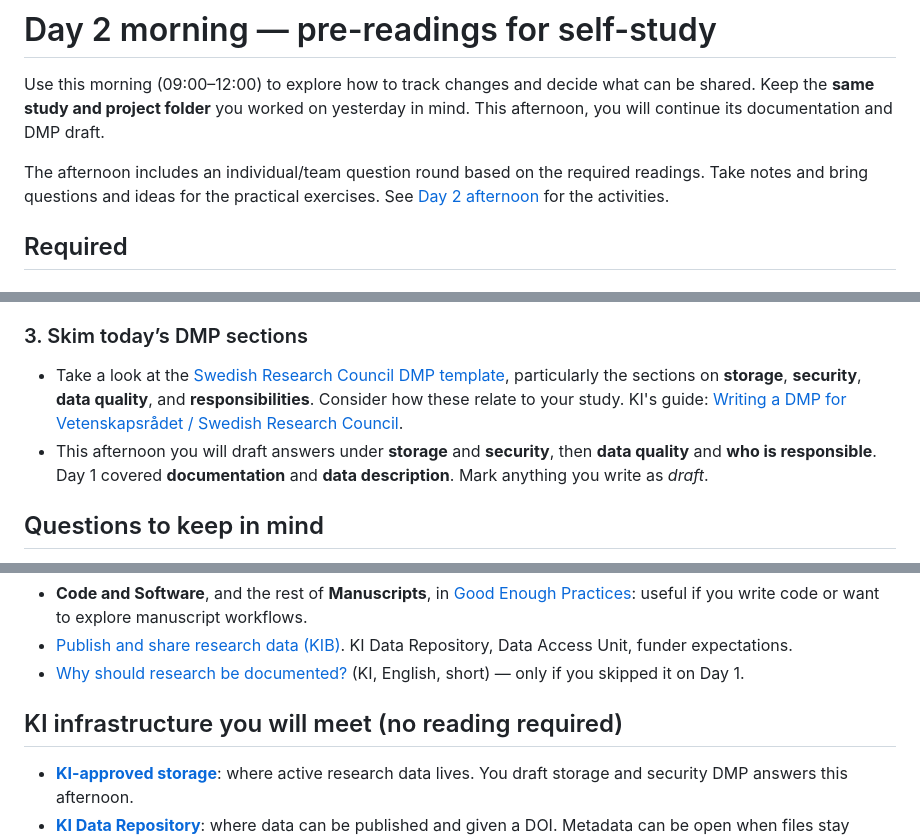
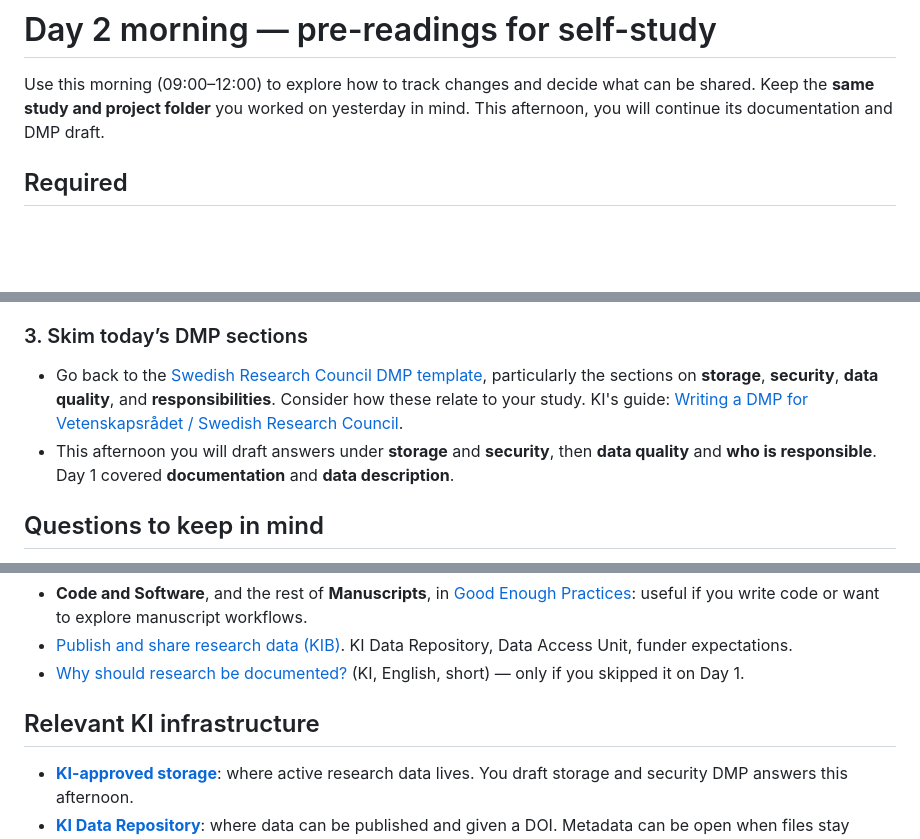
Before and after one commit to noacs-io/principles-and-workflows-for-reproducible-science, a Markdown page: canvas/pages/day-2-morning.md, 3 parts joined by grey strips. GitHub-like rendering; blank space fills up the shorter version.

Commit message:
Edit day 2 morning

```diff
--- a/canvas/pages/day-2-morning.md
+++ b/canvas/pages/day-2-morning.md
@@ -1,8 +1,6 @@
 # Day 2 morning — pre-readings for self-study
 
 Use this morning (09:00–12:00) to explore how to track changes and decide what can be shared. Keep the **same study and project folder** you worked on yesterday in mind. This afternoon, you will continue its documentation and DMP draft.
-
-The afternoon includes an individual/team question round based on the required readings. Take notes and bring questions and ideas for the practical exercises. See [Day 2 afternoon](day-2-afternoon.md) for the activities.
 
 ## Required
 
@@ -49,8 +47,8 @@ Read:
 
 ### 3. Skim today’s DMP sections
 
-- Take a look at the [Swedish Research Council DMP template](../files/Swedish_Research_Council_Template__v5.docx), particularly the sections on **storage**, **security**, **data quality**, and **responsibilities**. Consider how these relate to your study. KI's guide: [Writing a DMP for Vetenskapsrådet / Swedish Research Council](https://staff.ki.se/research-support/research-data-management/plan-your-research-data-management/writing-a-data-management-plan-dmp-for-vetenskapsradet-swedish-research-council).
-- This afternoon you will draft answers under **storage** and **security**, then **data quality** and **who is responsible**. Day 1 covered **documentation** and **data description**. Mark anything you write as *draft*.
+- Go back to the [Swedish Research Council DMP template](../files/Swedish_Research_Council_Template__v5.docx), particularly the sections on **storage**, **security**, **data quality**, and **responsibilities**. Consider how these relate to your study. KI's guide: [Writing a DMP for Vetenskapsrådet / Swedish Research Council](https://staff.ki.se/research-support/research-data-management/plan-your-research-data-management/writing-a-data-management-plan-dmp-for-vetenskapsradet-swedish-research-council).
+- This afternoon you will draft answers under **storage** and **security**, then **data quality** and **who is responsible**. Day 1 covered **documentation** and **data description**.
 
 ## Questions to keep in mind
 
@@ -62,7 +60,7 @@ As you read, think about how you would find an earlier version of a file and und
 - [Publish and share research data (KIB)](https://kib.ki.se/en/publish-analyse/publish-and-share-research-data). KI Data Repository, Data Access Unit, funder expectations.
 - [Why should research be documented?](https://staff.ki.se/research-support/research-data-management/why-should-research-be-documented) (KI, English, short) — only if you skipped it on Day 1.
 
-## KI infrastructure you will meet (no reading required)
+## Relevant KI infrastructure
 
 - **[KI-approved storage](https://staff.ki.se/research-support/research-data-management/create-collect-store-research-data)**: where active research data lives. You draft storage and security DMP answers this afternoon.
 - **[KI Data Repository](https://kib.ki.se/en/publish-analyse/publish-and-share-research-data/doris-publish-and-share-your-research-data)**: where data can be published and given a DOI. Metadata can be open when files stay restricted. (KI’s repository is called DORIS, hosted by the university library.)
```
Also changed, not shown: canvas/pages/day-1-morning.md (+1 -1 lines).
